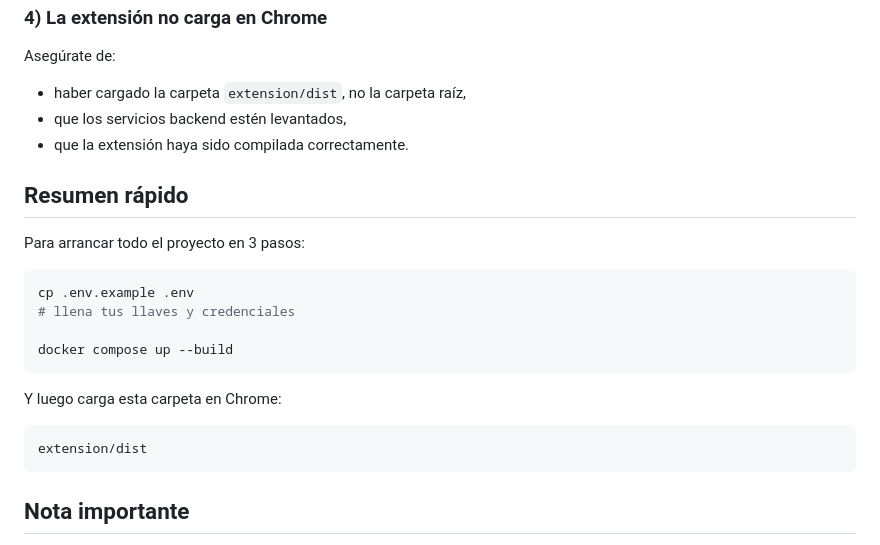
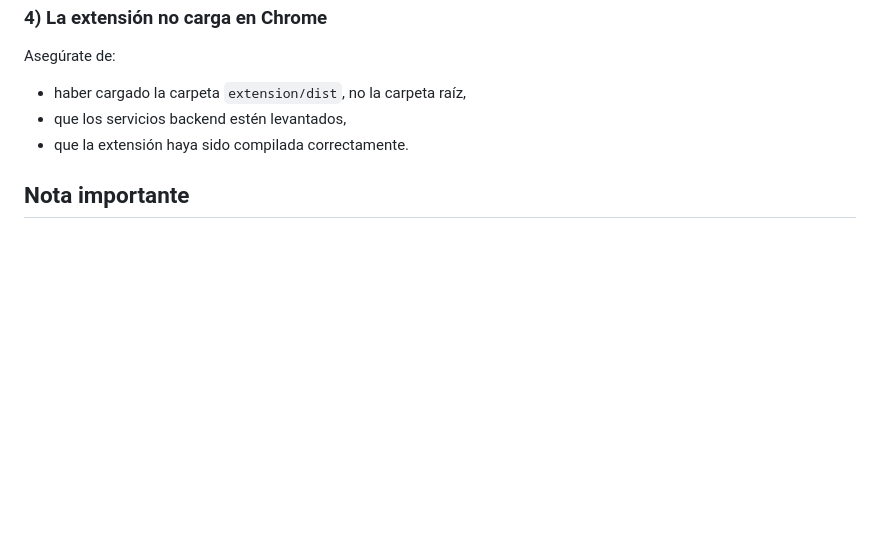
Before and after one commit to PabloIbVa/Proyecto_Extension_Eventos_Academicos, a Markdown page: README.md, the part around the change. Drawn GitHub-style; blank space fills up the shorter version.

Commit message:
Limpieza de datos no utiles
se retiraron datos dentro del readme del proyecto para evitar informacion redundante

````diff
--- a/README.md
+++ b/README.md
@@ -191,23 +191,6 @@ Asegúrate de:
 - que los servicios backend estén levantados,
 - que la extensión haya sido compilada correctamente.
 
-## Resumen rápido
-
-Para arrancar todo el proyecto en 3 pasos:
-
-```bash
-cp .env.example .env
-# llena tus llaves y credenciales
-
-docker compose up --build
-```
-
-Y luego carga esta carpeta en Chrome:
-
-```text
-extension/dist
-```
-
 ## Nota importante
 
 Docker ya no solo levanta el backend; también se encarga de preparar la extensión para que el usuario final solo tenga que cargar la carpeta `dist` en Chrome. Esto simplifica mucho el flujo de instalación y evita que el usuario tenga que ejecutar `npm install` y `npm run build` manualmente.
````
